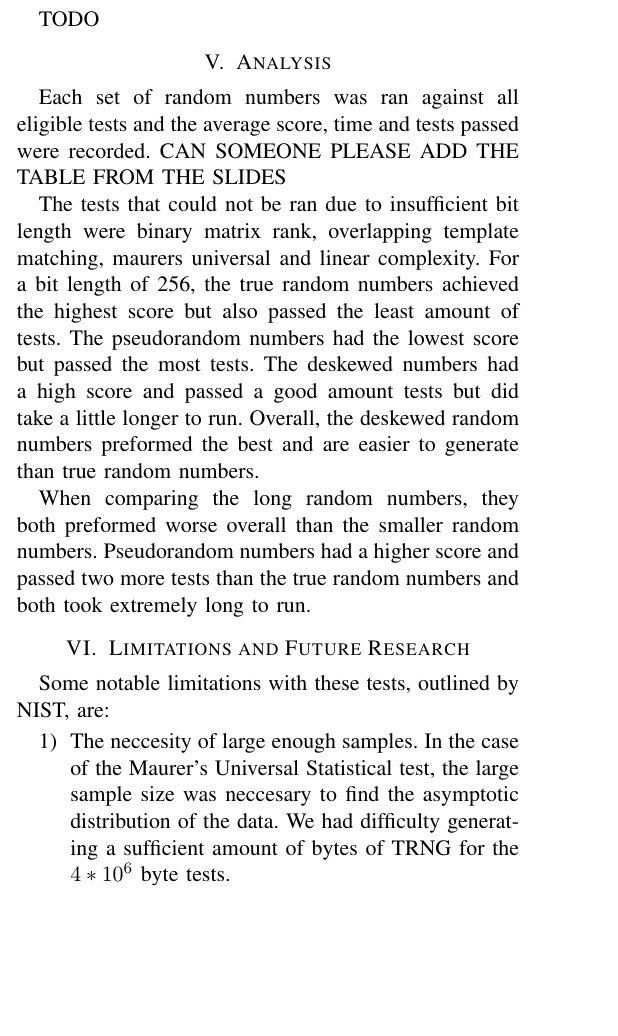
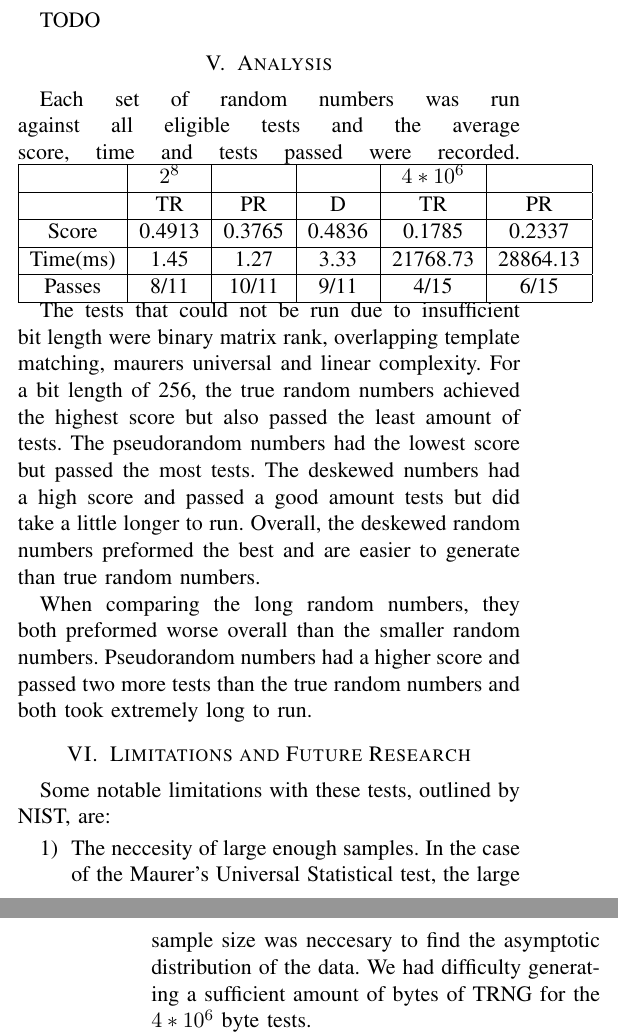
Before and after one commit to Thomas-Applegate/CSCI474-CourseProject, a LaTeX paper (report/report.tex): part of one column of page 3 of 4 before the commit and two parts of the columns of pages 3 and 4 of 4 after it, the two joined at a grey line, cut so that both start at the same text, the shorter picture padded with empty space. Compiled offline with pdfLaTeX.

Commit message:
Added table from slides

```diff
--- a/report/report.tex
+++ b/report/report.tex
@@ -180,9 +180,16 @@ We were unable to collect a reliable source of skewed random numbers, as online
 TODO
 
 \section{Analysis}
-Each set of random numbers was ran against all eligible tests and the average score, time and tests passed were recorded. CAN SOMEONE PLEASE ADD THE TABLE FROM THE SLIDES
+Each set of random numbers was run against all eligible tests and the average score, time and tests passed were recorded.
+\begin{tabular}{|c|c|c|c|c|c|} \hline
+ &$2^8$ & & &$4*10^6$ & \\ \hline
+ &TR &PR &D &TR &PR \\ \hline
+ Score &0.4913 &0.3765 &0.4836 &0.1785 &0.2337 \\ \hline
+Time(ms) &1.45 &1.27 &3.33 &21768.73 &28864.13 \\ \hline
+Passes &8/11 &10/11 &9/11 &4/15 &6/15 \\ \hline
+\end{tabular}
 
-The tests that could not be ran due to insufficient bit length were binary matrix rank, overlapping template matching, maurers universal and linear complexity. For a bit length of 256, the true random numbers achieved the highest score but also passed the least amount of tests. The pseudorandom numbers had the lowest score but passed the most tests. The deskewed numbers had a high score and passed a good amount tests but did take a little longer to run. Overall, the deskewed random numbers preformed the best and are easier to generate than true random numbers.
+The tests that could not be run due to insufficient bit length were binary matrix rank, overlapping template matching, maurers universal and linear complexity. For a bit length of 256, the true random numbers achieved the highest score but also passed the least amount of tests. The pseudorandom numbers had the lowest score but passed the most tests. The deskewed numbers had a high score and passed a good amount tests but did take a little longer to run. Overall, the deskewed random numbers preformed the best and are easier to generate than true random numbers.
 
 When comparing the long random numbers, they both preformed worse overall than the smaller random numbers. Pseudorandom numbers had a higher score and passed two more tests than the true random numbers and both took extremely long to run.
 
```
